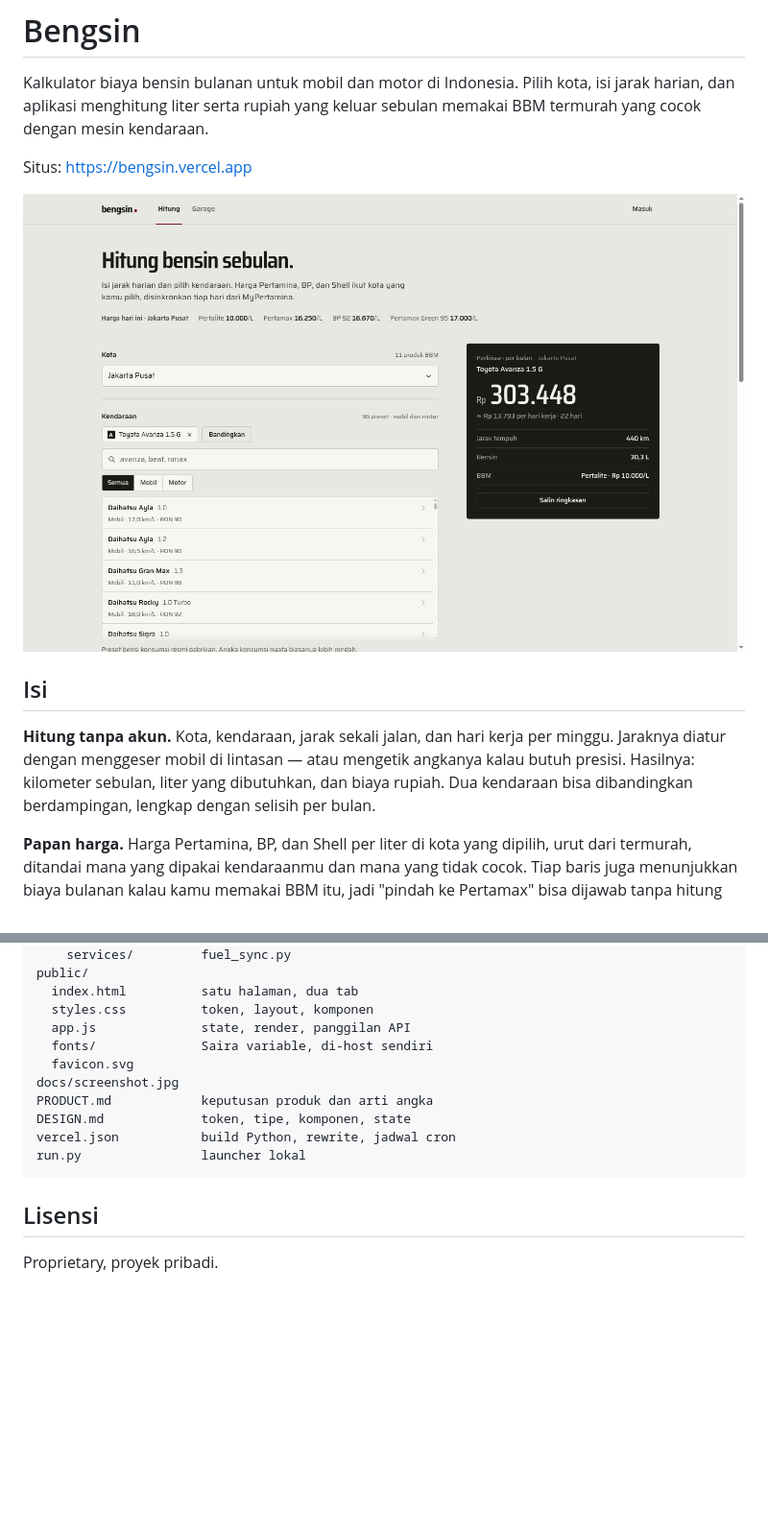
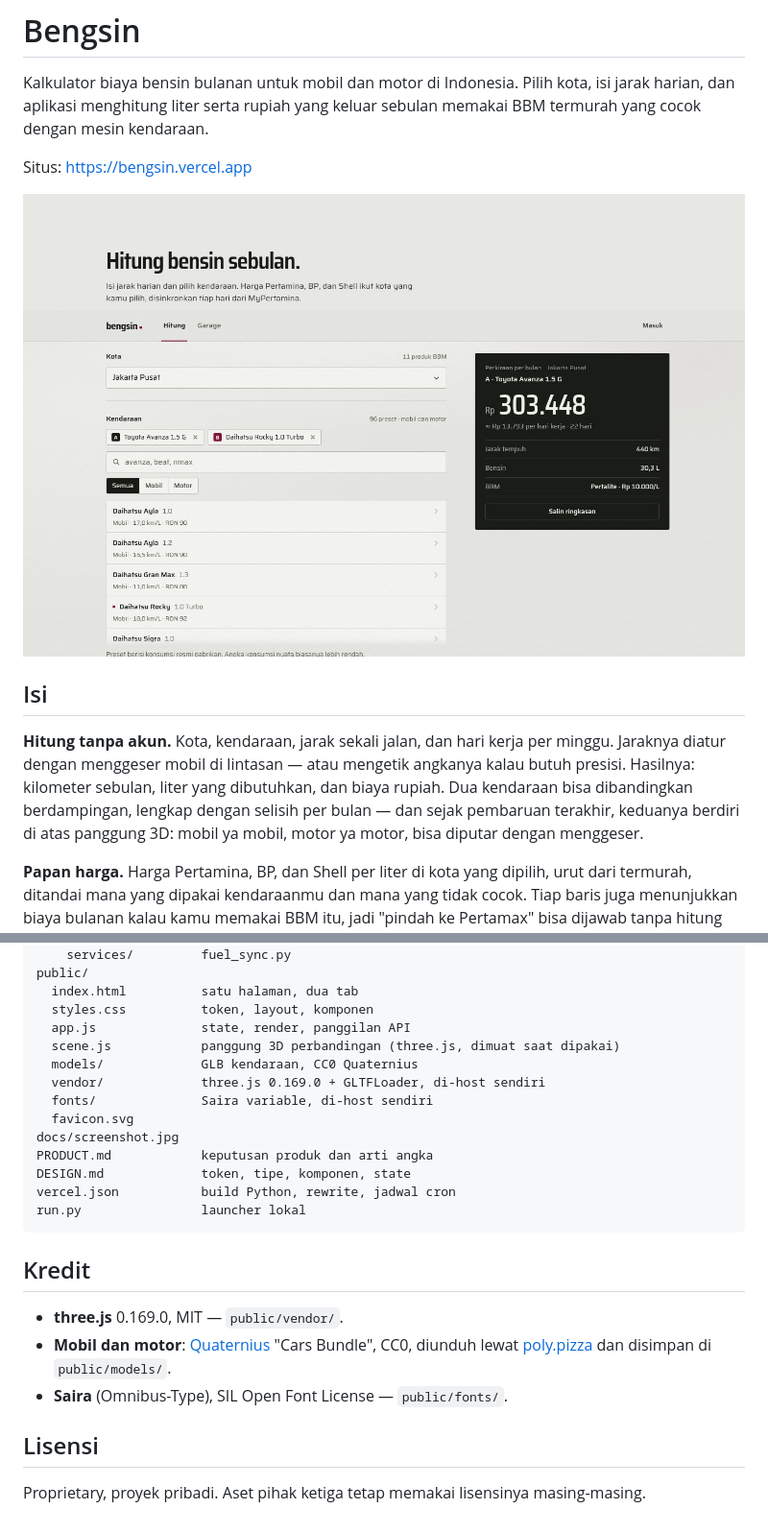
Before and after one commit to Elang02/bengsin, a Markdown page: README.md, 2 parts joined by grey strips. Shown at 96% size. Rendered like a GitHub page; pictures changed too: docs/screenshot.jpg; blank space fills up the shorter version.

````diff
--- a/README.md
+++ b/README.md
@@ -13,7 +13,9 @@ Situs: https://bengsin.vercel.app
 **Hitung tanpa akun.** Kota, kendaraan, jarak sekali jalan, dan hari kerja per minggu.
 Jaraknya diatur dengan menggeser mobil di lintasan — atau mengetik angkanya kalau butuh
 presisi. Hasilnya: kilometer sebulan, liter yang dibutuhkan, dan biaya rupiah. Dua
-kendaraan bisa dibandingkan berdampingan, lengkap dengan selisih per bulan.
+kendaraan bisa dibandingkan berdampingan, lengkap dengan selisih per bulan — dan sejak
+pembaruan terakhir, keduanya berdiri di atas panggung 3D: mobil ya mobil, motor ya motor,
+bisa diputar dengan menggeser.
 
 **Papan harga.** Harga Pertamina, BP, dan Shell per liter di kota yang dipilih, urut dari
 termurah, ditandai mana yang dipakai kendaraanmu dan mana yang tidak cocok. Tiap baris
@@ -110,6 +112,9 @@ public/
   index.html          satu halaman, dua tab
   styles.css          token, layout, komponen
   app.js              state, render, panggilan API
+  scene.js            panggung 3D perbandingan (three.js, dimuat saat dipakai)
+  models/             GLB kendaraan, CC0 Quaternius
+  vendor/             three.js 0.169.0 + GLTFLoader, di-host sendiri
   fonts/              Saira variable, di-host sendiri
   favicon.svg
 docs/screenshot.jpg
@@ -119,6 +124,13 @@ vercel.json           build Python, rewrite, jadwal cron
 run.py                launcher lokal
 ```
 
+## Kredit
+
+- **three.js** 0.169.0, MIT — `public/vendor/`.
+- **Mobil dan motor**: [Quaternius](https://quaternius.com) "Cars Bundle", CC0, diunduh
+  lewat [poly.pizza](https://poly.pizza) dan disimpan di `public/models/`.
+- **Saira** (Omnibus-Type), SIL Open Font License — `public/fonts/`.
+
 ## Lisensi
 
-Proprietary, proyek pribadi.
+Proprietary, proyek pribadi. Aset pihak ketiga tetap memakai lisensinya masing-masing.
````
Also changed, not shown: DESIGN.md (+22 -1 lines), PRODUCT.md (+7 -1 lines), 11 other files.
